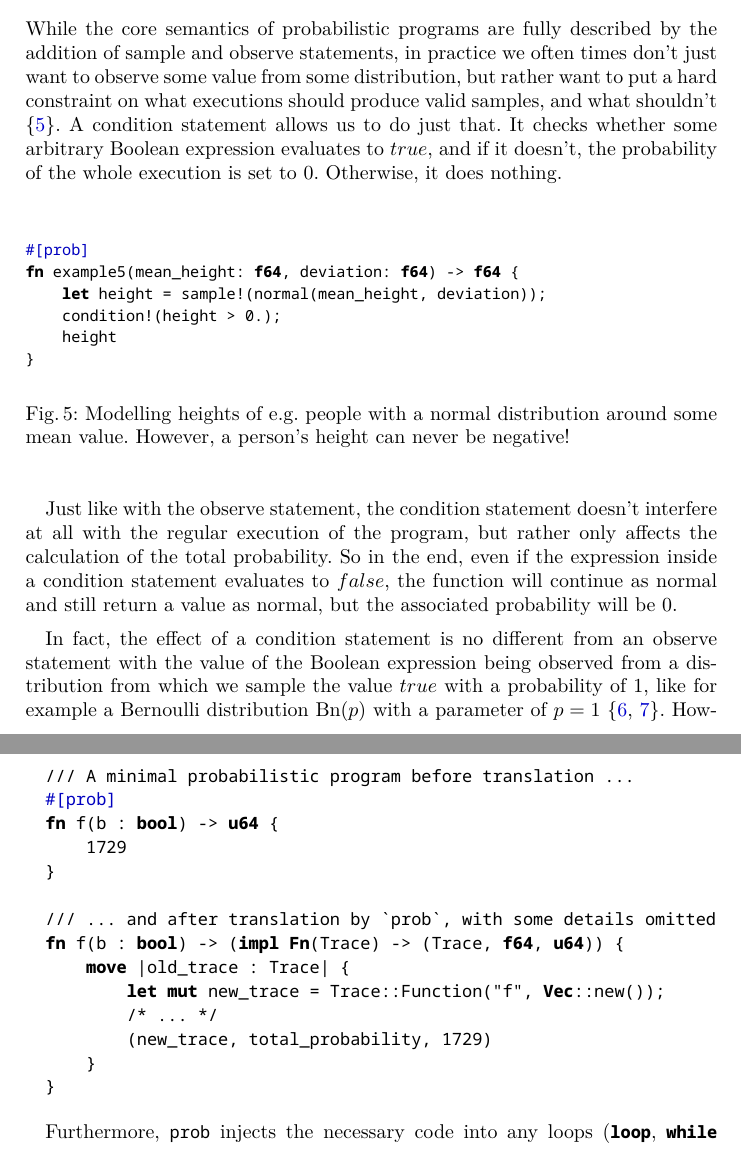
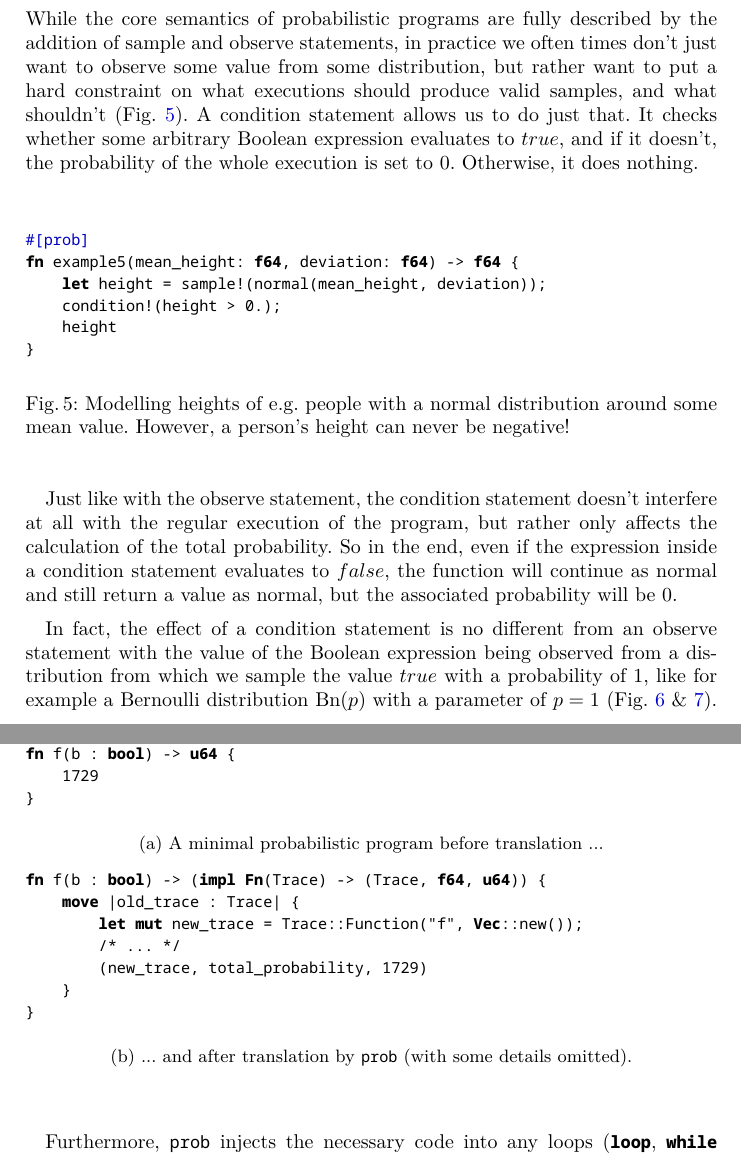
Before and after one commit to Garbaz/bachelor-thesis, a LaTeX thesis (latex/thesis.tex, which reads latex/chapters/embedding_into_rust.tex, latex/chapters/probabilistic_programs.tex, latex/chapters/trace_space.tex): two parts of pages 10 and 20 of 24, joined at a grey line, cut so that both start at the same text. The pictures show the PDF file latex/thesis.pdf that the author committed with the source.

Commit message:
figurize & small additions

```diff
--- a/latex/chapters/embedding_into_rust.tex
+++ b/latex/chapters/embedding_into_rust.tex
@@ -16,5 +16,7 @@ The part of the macro system of Rust that matters to us here are "procedural mac
 
 The attribute macro we define, which we shall call \lstinline{prob}, turns a probabilistic program $f$ into a function which returns a closure, which in turn captures all arguments to the original probabilistic program. This closure is the implementation of $sdeval(f,\cdot)$. It takes a predefined trace that (possibly incompletely) determines the execution and returns a valid trace of the execution, its associated probability\footnote{For improved stability, in the actual implementation, we work with log probabilities instead of probabilities directly.}, and the actual return value of the probabilistic program.
 
-\begin{minipage}{\linewidth}
+% \begin{minipage}{\linewidth}
+\begin{figure}[H]
+\begin{subfigure}{\textwidth}
 \begin{lstlisting}
@@ -23,8 +24,12 @@ The attribute macro we define, which we shall call \lstinline{prob}, turns a pro
 fn f(b : bool) -> u64 {
     1729
 }
+\end{lstlisting}
+\caption{A minimal probabilistic program before translation ...}
+\end{subfigure}
 
-/// ... and after translation by `prob`, with some details omitted
+\begin{subfigure}{\textwidth}
+\begin{lstlisting}
 fn f(b : bool) -> (impl Fn(Trace) -> (Trace, f64, u64)) {
     move |old_trace : Trace| {
         let mut new_trace = Trace::Function("f", Vec::new());
@@ -33,19 +38,28 @@ fn f(b : bool) -> (impl Fn(Trace) -> (Trace, f64, u64)) {
     }
 }
 \end{lstlisting}
-\end{minipage}
+\caption{... and after translation by \lstinline{prob} (with some details omitted).}
+\end{subfigure}
+\end{figure}
+% \end{minipage}
 
 Furthermore, \lstinline{prob} injects the necessary code into any loops (\lstinline{loop}, \lstinline{while} and \lstinline{for} expressions) inside the program such that a subtrace is created for every iteration. For the scope of the loop's body, the trace of the outer scope is shadowed over by this subtrace.
 
-\begin{minipage}{\linewidth}
+
+% \begin{minipage}{\linewidth}
+\begin{figure}[H]
+\begin{subfigure}{\textwidth}
 \begin{lstlisting}
-// A for loop before translation ...
 let mut c = 1;
 for i in 0..10 {
     c *= i;
 }
+\end{lstlisting}
+\caption{A for loop before translation ...}
+\end{subfigure}
 
-// ... and after translation by `prob`
+\begin{subfigure}{\textwidth}
+\begin{lstlisting}
 let mut c = 1;
 {
     let mut loop_counter = 0;
@@ -60,11 +74,16 @@ let mut c = 1;
     }
 }
 \end{lstlisting}
-\end{minipage}
+\caption{... and after translation by \lstinline{prob}.}
+\end{subfigure}
+\end{figure}
+% \end{minipage}
 
 \subsection{sample \& observe}
 
 Rather than being part of \lstinline{prob}, the special treatment of sample and observe statements is implemented by defining for each a function-like macro that expects \lstinline{old_trace}, \lstinline{new_trace} and \lstinline{total_probability} to already exist in the current context and adds to them accordingly.
 
-\begin{minipage}{\linewidth}
+% \begin{minipage}{\linewidth}
+\begin{figure}[h]
+\begin{subfigure}{0.5\textwidth}
 \begin{lstlisting}
@@ -85 +113,2 @@ sample!(uniform(0.,1.))
+\begin{subfigure}{0.5\textwidth}
 \begin{lstlisting}
@@ -87,0 +120 @@ observe!(bernoulli(0.5), true);
+\begin{subfigure}{0.5\textwidth}
--- a/latex/chapters/probabilistic_programs.tex
+++ b/latex/chapters/probabilistic_programs.tex
@@ -6,7 +6,7 @@ Besides the syntactic difference to an ordinary function, we will later on defin
 
 \subsection{Sample Expression}
 
-A \textit{sample} expression is semantically rather simple, it allows us to randomly draw a sample from some distribution, be it a primitive distribution \{\ref{example1}\} provided by our implementation or a distribution defined as another probabilistic program \{\ref{example2}\}. The resulting value of a sample expression is in every regard no different than as if it were simply an ordinary function call to some (pseudo-)random sampling procedure.
+A \textit{sample} expression is semantically rather simple, it allows us to randomly draw a sample from some distribution, be it a primitive distribution (Fig. \ref{example1}) provided by our implementation or a distribution defined as another probabilistic program (Fig. \ref{example2}). The resulting value of a sample expression is in every regard no different than as if it were simply an ordinary function call to some (pseudo-)random sampling procedure.
 
 % \begin{minipage}{\linewidth}
 \begin{figure}[h]
@@ -45,7 +45,7 @@ fn example2(n: u64) -> u64 {
 
 \subsection{Observe Statement}
 
-The other special kind of expression we can use in a probabilistic program is an \textit{observe} statement. It allows us to state that, at this position in the code, and therefore possibly dependent on values computed so far, we "observe" some value from some distribution \{\ref{example3}, \ref{example4}\}. We essentially say that "we know that this value is the result of sampling from this distribution with these parameters", which might or might not be likely, correspondingly affecting the probability of the particular execution of the probabilistic program as a whole.
+The other special kind of expression we can use in a probabilistic program is an \textit{observe} statement. It allows us to state that, at this position in the code, and therefore possibly dependent on values computed so far, we "observe" some value from some distribution (Fig. \ref{example3}, Fig. \ref{example4}). We essentially say that "we know that this value is the result of sampling from this distribution with these parameters", which might or might not be likely, correspondingly affecting the probability of the particular execution of the probabilistic program as a whole.
 
 Notably, neither the value we are observing, nor any parameters to the distribution have to be constant. They can result from any arbitrary combination of ordinary and probabilistic computations that occur before it. However, we can not observe values from a distribution defined by another probabilistic program, only from primitive distributions.
 
@@ -90,7 +90,7 @@ fn example4(steps: u64, end_pos: f64) -> f64 {
 
 \subsection{Condition Statement}
 
-While the core semantics of probabilistic programs are fully described by the addition of sample and observe statements, in practice we often times don't just want to observe some value from some distribution, but rather want to put a hard constraint on what executions should produce valid samples, and what shouldn't \{\ref{example5}\}. A condition statement allows us to do just that. It checks whether some arbitrary Boolean expression evaluates to $true$, and if it doesn't, the probability of the whole execution is set to $0$. Otherwise, it does nothing.
+While the core semantics of probabilistic programs are fully described by the addition of sample and observe statements, in practice we often times don't just want to observe some value from some distribution, but rather want to put a hard constraint on what executions should produce valid samples, and what shouldn't (Fig. \ref{example5}). A condition statement allows us to do just that. It checks whether some arbitrary Boolean expression evaluates to $true$, and if it doesn't, the probability of the whole execution is set to $0$. Otherwise, it does nothing.
 
 % \begin{minipage}{\linewidth}
 \begin{figure}[h]
@@ -109,7 +109,7 @@ fn example5(mean_height: f64, deviation: f64) -> f64 {
 
 Just like with the observe statement, the condition statement doesn't interfere at all with the regular execution of the program, but rather only affects the calculation of the total probability. So in the end, even if the expression inside a condition statement evaluates to $false$, the function will continue as normal and still return a value as normal, but the associated probability will be $0$.
 
-In fact, the effect of a condition statement is no different from an observe statement with the value of the Boolean expression being observed from a distribution from which we sample the value $true$ with a probability of $1$, like for example a Bernoulli distribution $\text{Bn}(p)$ with a parameter of $p=1$ \{\ref{example5b}, \ref{example5c}\}. However, in practice, for readability and a small increase in computational efficiency, we rather use a condition statement directly to express hard constraints on the execution of our probabilistic program.
+In fact, the effect of a condition statement is no different from an observe statement with the value of the Boolean expression being observed from a distribution from which we sample the value $true$ with a probability of $1$, like for example a Bernoulli distribution $\text{Bn}(p)$ with a parameter of $p=1$ (Fig. \ref{example5b} \& \ref{example5c}). However, in practice, for readability and a small increase in computational efficiency, we rather use a condition statement directly to express hard constraints on the execution of our probabilistic program.
 
 % \begin{minipage}{\linewidth}
 \begin{figure}[h]
--- a/latex/chapters/trace_space.tex
+++ b/latex/chapters/trace_space.tex
@@ -6,7 +6,7 @@ And that is not even enough to directly apply the Metropolis Hastings (MH) algor
 
 However, there is a space for which our probabilistic program can answer this question necessary for applying MH, and that is the space of possible executions of the program. Rather than running our probabilistic program normally and actually drawing a random value at each sample expression, accumulating the total probability of the execution in the process, we instead pick the value to be drawn at every sample expression beforehand and then run the program, we still get the correct total probability for this execution, but for a \textit{trace} of predetermined values.
 
-A trace of a probabilistic program is simply some representation of all the evaluations of sample expressions that are encountered during some particular execution of the program. This trace can contain a different number of entries for different executions, if for example the number of times a sample expression in a loop (or recursion) is encountered depends on a previous sample expression \{\ref{example7}\}. And it can also be that the n-th sample expression we encounter during some execution is completely different from the n-th one we encounter during a different execution, if for example we were to sample from a normal distribution in one branch of an `if` and from a Bernoulli distribution in the other \{\ref{example8}\}. So unfortunately "picking" some actually valid trace for a probabilistic program at hand is not straightforward. And even if we do have a valid trace, were we to make any changes to it, there is no certainty that the modified trace still represents a possible execution of the program.
+A trace of a probabilistic program is simply some representation of all the evaluations of sample expressions that are encountered during some particular execution of the program. This trace can contain a different number of entries for different executions, if for example the number of times a sample expression in a loop (or recursion) is encountered depends on a previous sample expression (Fig. \ref{example7}). And it can also be that the n-th sample expression we encounter during some execution is completely different from the n-th one we encounter during a different execution, if for example we were to sample from a normal distribution in one branch of an `if` and from a Bernoulli distribution in the other (Fig. \ref{example8}). So unfortunately "picking" some actually valid trace for a probabilistic program at hand is not straightforward. And even if we do have a valid trace, were we to make any changes to it, there is no certainty that the modified trace still represents a possible execution of the program.
 
 % \begin{minipage}{\linewidth}
 \begin{figure}[h]
@@ -49,7 +49,7 @@ fn example8() -> f64 {
 
 We therefore consider a trace of a probabilistic program not to necessarily be a one-to-one representation of a possible execution of the program. Rather, we allow for a trace picked beforehand for the execution of our program to only impose predetermined values for some of the sample expressions, and also to contain entries that are incorrect or are never reached. During execution, every time a sample expression is evaluated, we look into the trace and see if there is an entry determining what the result of the evaluation should be. If we do find an entry, we take the value, otherwise we just non-deterministically sample a new value and insert it into the trace as if it had always been there. Once the partially deterministic execution has completed, we discard any entries in the trace that weren't used, and so end up with a trace that once more represents a possible execution. A trace that fully determines the execution of our probabilistic program we call a \textit{valid} trace. It might contain unused entries, but it at least has to contain an entry for every sample expression encountered, making the execution fully deterministic.
 
-Given that the parameters to a distribution can arbitrarily depend on the results of previous sample expressions, it is also very likely that the entry we find when trying to deterministically evaluate a sample expression is for the same distribution, but with different parameters \{\ref{example9}\}. In this case, we can still deterministically use the value from the trace, but have to re-evaluate its probability under the distribution with the new parameters.
+Given that the parameters to a distribution can arbitrarily depend on the results of previous sample expressions, it is also very likely that the entry we find when trying to deterministically evaluate a sample expression is for the same distribution, but with different parameters (Fig. \ref{example9}). In this case, we can still deterministically use the value from the trace, but have to re-evaluate its probability under the distribution with the new parameters.
 
 % \begin{minipage}{\linewidth}
 \begin{figure}[h]
```
Also changed, not shown: latex/chapters/conclusion.tex (+1 -1 lines), latex/thesis.tex (+1 -0 lines), latex/thesis.pdf, latex/chapters/embedding_into_rust.tex (52 more changed lines), latex/chapters/probabilistic_programs.tex (4 more changed lines), 2 other files.
